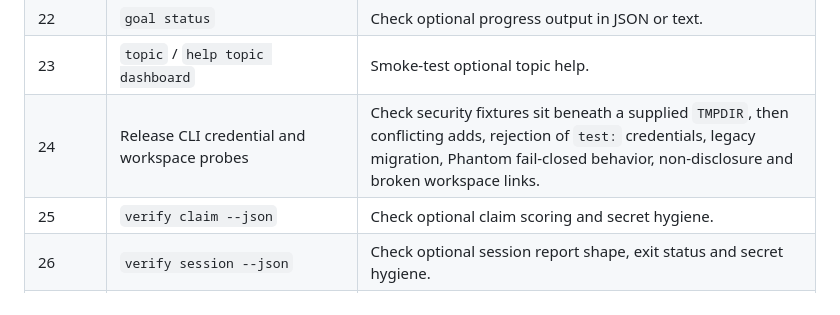
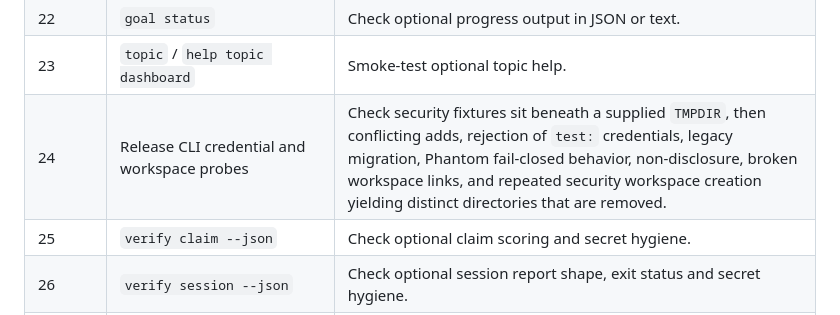
Before and after one commit to ashlrai/locus, a Markdown page: docs/e2e-test-map.md, the part around the change. Drawn GitHub-style.

```diff
--- a/docs/e2e-test-map.md
+++ b/docs/e2e-test-map.md
@@ -66,7 +66,7 @@ fragment alone is not equivalent to running the suite.
 | 21 | `forensics export` | Check an optional export has recognizable structure and omits secrets and credential locators. |
 | 22 | `goal status` | Check optional progress output in JSON or text. |
 | 23 | `topic` / `help topic dashboard` | Smoke-test optional topic help. |
-| 24 | Release CLI credential and workspace probes | Check security fixtures sit beneath a supplied `TMPDIR`, then conflicting adds, rejection of `test:` credentials, legacy migration, Phantom fail-closed behavior, non-disclosure and broken workspace links. |
+| 24 | Release CLI credential and workspace probes | Check security fixtures sit beneath a supplied `TMPDIR`, then conflicting adds, rejection of `test:` credentials, legacy migration, Phantom fail-closed behavior, non-disclosure, broken workspace links, and repeated security workspace creation yielding distinct directories that are removed. |
 | 25 | `verify claim --json` | Check optional claim scoring and secret hygiene. |
 | 26 | `verify session --json` | Check optional session report shape, exit status and secret hygiene. |
 | 26b | `watch --once --json`, `--require-ok` | Check optional session heartbeat shape and fail-closed status. |
```
Also changed, not shown: docs/e2e-security-directories.md (+6 -1 lines).
